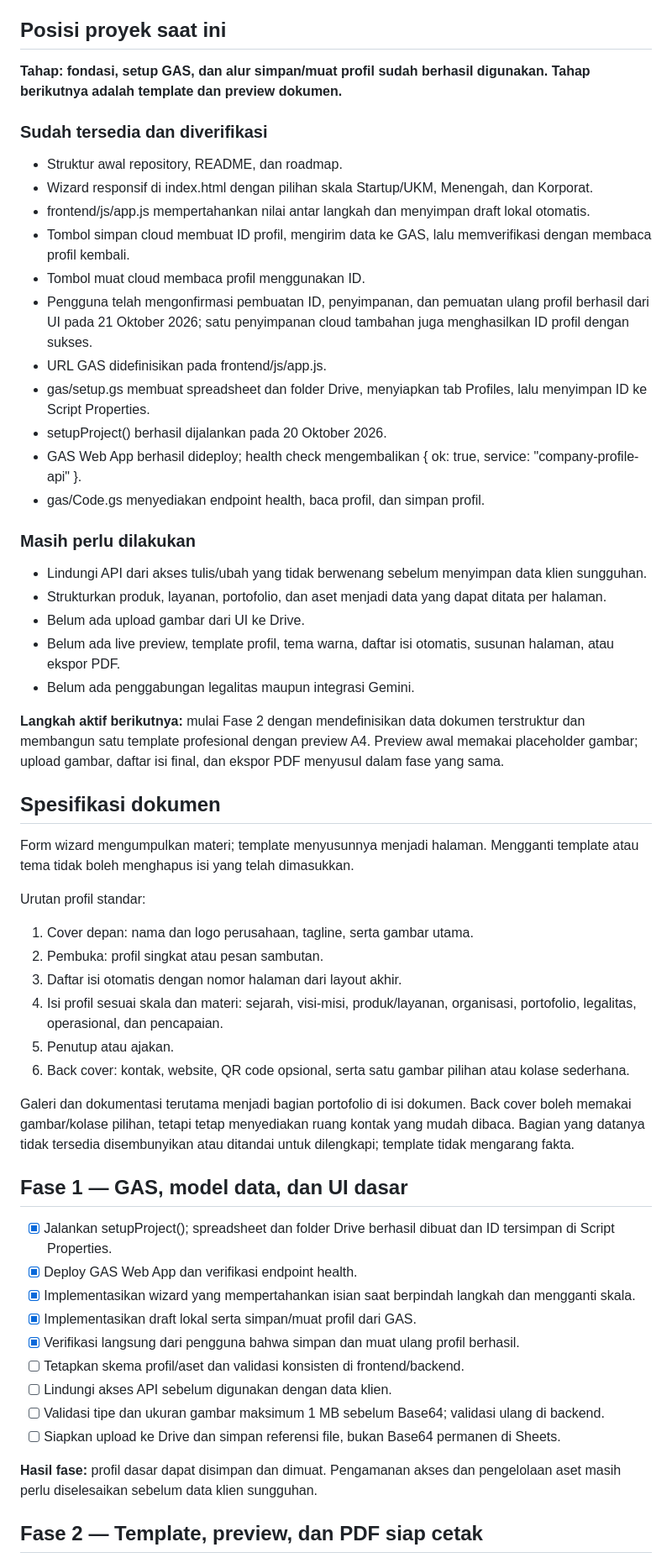
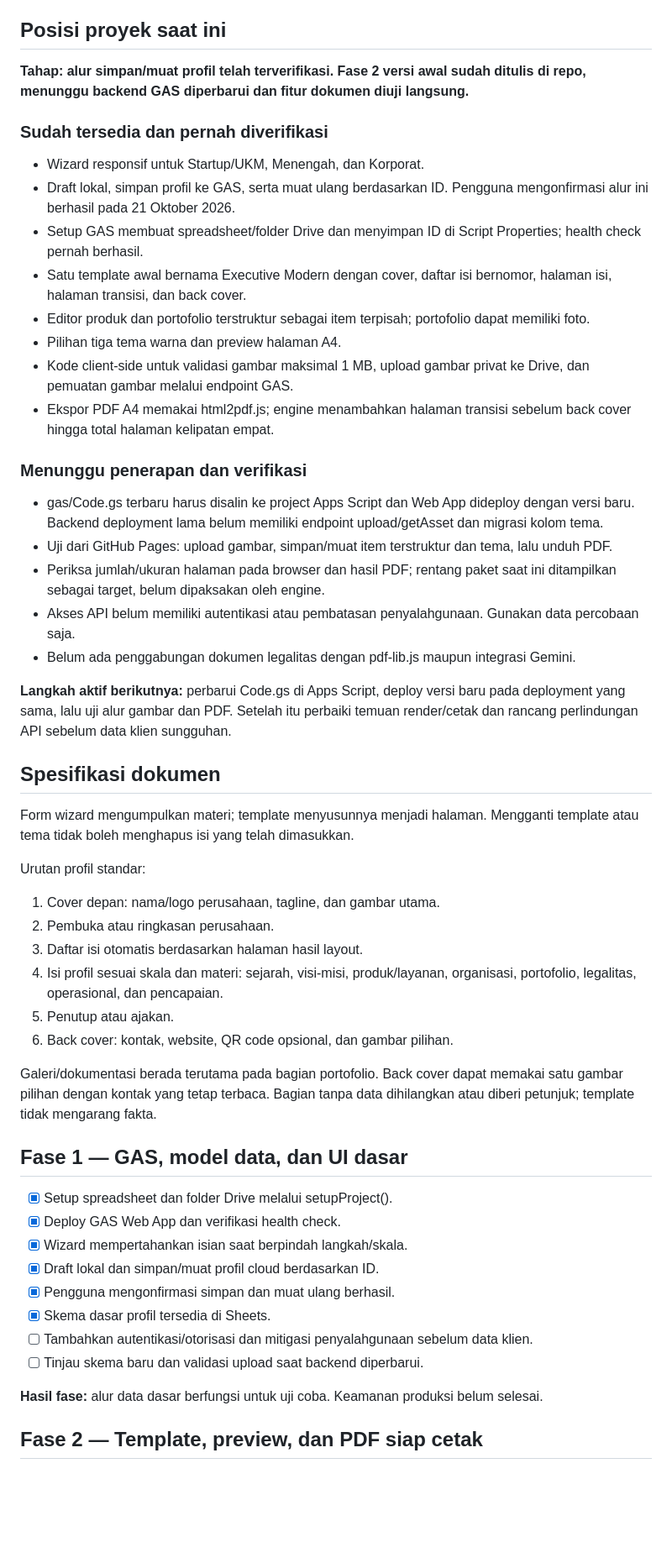
Before and after one commit to klungdingbrag/cpgn, a Markdown page: docs/roadmap.md, the part around one of its changes. Shown at 84% size. Drawn GitHub-style; blank space fills up the shorter version.

Commit message:
Track initial template and print workflow implementation

```diff
--- a/docs/roadmap.md
+++ b/docs/roadmap.md
@@ -4,31 +4,28 @@ Dokumen ini menjadi sumber utama urutan kerja dan status proyek. Targetnya adala
 
 ## Posisi proyek saat ini
 
-**Tahap: fondasi, setup GAS, dan alur simpan/muat profil sudah berhasil digunakan. Tahap berikutnya adalah template dan preview dokumen.**
+**Tahap: alur simpan/muat profil telah terverifikasi. Fase 2 versi awal sudah ditulis di repo, menunggu backend GAS diperbarui dan fitur dokumen diuji langsung.**
 
-### Sudah tersedia dan diverifikasi
+### Sudah tersedia dan pernah diverifikasi
 
-- Struktur awal repository, README, dan roadmap.
-- Wizard responsif di index.html dengan pilihan skala Startup/UKM, Menengah, dan Korporat.
-- frontend/js/app.js mempertahankan nilai antar langkah dan menyimpan draft lokal otomatis.
-- Tombol simpan cloud membuat ID profil, mengirim data ke GAS, lalu memverifikasi dengan membaca profil kembali.
-- Tombol muat cloud membaca profil menggunakan ID.
-- Pengguna telah mengonfirmasi pembuatan ID, penyimpanan, dan pemuatan ulang profil berhasil dari UI pada 21 Oktober 2026; satu penyimpanan cloud tambahan juga menghasilkan ID profil dengan sukses.
-- URL GAS didefinisikan pada frontend/js/app.js.
-- gas/setup.gs membuat spreadsheet dan folder Drive, menyiapkan tab Profiles, lalu menyimpan ID ke Script Properties.
-- setupProject() berhasil dijalankan pada 20 Oktober 2026.
-- GAS Web App berhasil dideploy; health check mengembalikan { ok: true, service: "company-profile-api" }.
-- gas/Code.gs menyediakan endpoint health, baca profil, dan simpan profil.
+- Wizard responsif untuk Startup/UKM, Menengah, dan Korporat.
+- Draft lokal, simpan profil ke GAS, serta muat ulang berdasarkan ID. Pengguna mengonfirmasi alur ini berhasil pada 21 Oktober 2026.
+- Setup GAS membuat spreadsheet/folder Drive dan menyimpan ID di Script Properties; health check pernah berhasil.
+- Satu template awal bernama Executive Modern dengan cover, daftar isi bernomor, halaman isi, halaman transisi, dan back cover.
+- Editor produk dan portofolio terstruktur sebagai item terpisah; portofolio dapat memiliki foto.
+- Pilihan tiga tema warna dan preview halaman A4.
+- Kode client-side untuk validasi gambar maksimal 1 MB, upload gambar privat ke Drive, dan pemuatan gambar melalui endpoint GAS.
+- Ekspor PDF A4 memakai html2pdf.js; engine menambahkan halaman transisi sebelum back cover hingga total halaman kelipatan empat.
 
-### Masih perlu dilakukan
+### Menunggu penerapan dan verifikasi
 
-- Lindungi API dari akses tulis/ubah yang tidak berwenang sebelum menyimpan data klien sungguhan.
-- Strukturkan produk, layanan, portofolio, dan aset menjadi data yang dapat ditata per halaman.
-- Belum ada upload gambar dari UI ke Drive.
-- Belum ada live preview, template profil, tema warna, daftar isi otomatis, susunan halaman, atau ekspor PDF.
-- Belum ada penggabungan legalitas maupun integrasi Gemini.
+- gas/Code.gs terbaru harus disalin ke project Apps Script dan Web App dideploy dengan versi baru. Backend deployment lama belum memiliki endpoint upload/getAsset dan migrasi kolom tema.
+- Uji dari GitHub Pages: upload gambar, simpan/muat item terstruktur dan tema, lalu unduh PDF.
+- Periksa jumlah/ukuran halaman pada browser dan hasil PDF; rentang paket saat ini ditampilkan sebagai target, belum dipaksakan oleh engine.
+- Akses API belum memiliki autentikasi atau pembatasan penyalahgunaan. Gunakan data percobaan saja.
+- Belum ada penggabungan dokumen legalitas dengan pdf-lib.js maupun integrasi Gemini.
 
-**Langkah aktif berikutnya:** mulai Fase 2 dengan mendefinisikan data dokumen terstruktur dan membangun satu template profesional dengan preview A4. Preview awal memakai placeholder gambar; upload gambar, daftar isi final, dan ekspor PDF menyusul dalam fase yang sama.
+**Langkah aktif berikutnya:** perbarui Code.gs di Apps Script, deploy versi baru pada deployment yang sama, lalu uji alur gambar dan PDF. Setelah itu perbaiki temuan render/cetak dan rancang perlindungan API sebelum data klien sungguhan.
 
 ## Spesifikasi dokumen
 
@@ -36,28 +33,27 @@ Form wizard mengumpulkan materi; template menyusunnya menjadi halaman. Mengganti
 
 Urutan profil standar:
 
-1. Cover depan: nama dan logo perusahaan, tagline, serta gambar utama.
-2. Pembuka: profil singkat atau pesan sambutan.
-3. Daftar isi otomatis dengan nomor halaman dari layout akhir.
+1. Cover depan: nama/logo perusahaan, tagline, dan gambar utama.
+2. Pembuka atau ringkasan perusahaan.
+3. Daftar isi otomatis berdasarkan halaman hasil layout.
 4. Isi profil sesuai skala dan materi: sejarah, visi-misi, produk/layanan, organisasi, portofolio, legalitas, operasional, dan pencapaian.
 5. Penutup atau ajakan.
-6. Back cover: kontak, website, QR code opsional, serta satu gambar pilihan atau kolase sederhana.
+6. Back cover: kontak, website, QR code opsional, dan gambar pilihan.
 
-Galeri dan dokumentasi terutama menjadi bagian portofolio di isi dokumen. Back cover boleh memakai gambar/kolase pilihan, tetapi tetap menyediakan ruang kontak yang mudah dibaca. Bagian yang datanya tidak tersedia disembunyikan atau ditandai untuk dilengkapi; template tidak mengarang fakta.
+Galeri/dokumentasi berada terutama pada bagian portofolio. Back cover dapat memakai satu gambar pilihan dengan kontak yang tetap terbaca. Bagian tanpa data dihilangkan atau diberi petunjuk; template tidak mengarang fakta.
 
 ## Fase 1 — GAS, model data, dan UI dasar
 
-- [x] Jalankan setupProject(); spreadsheet dan folder Drive berhasil dibuat dan ID tersimpan di Script Properties.
-- [x] Deploy GAS Web App dan verifikasi endpoint health.
-- [x] Implementasikan wizard yang mempertahankan isian saat berpindah langkah dan mengganti skala.
-- [x] Implementasikan draft lokal serta simpan/muat profil dari GAS.
-- [x] Verifikasi langsung dari pengguna bahwa simpan dan muat ulang profil berhasil.
-- [ ] Tetapkan skema profil/aset dan validasi konsisten di frontend/backend.
-- [ ] Lindungi akses API sebelum digunakan dengan data klien.
-- [ ] Validasi tipe dan ukuran gambar maksimum 1 MB sebelum Base64; validasi ulang di backend.
-- [ ] Siapkan upload ke Drive dan simpan referensi file, bukan Base64 permanen di Sheets.
+- [x] Setup spreadsheet dan folder Drive melalui setupProject().
+- [x] Deploy GAS Web App dan verifikasi health check.
+- [x] Wizard mempertahankan isian saat berpindah langkah/skala.
+- [x] Draft lokal dan simpan/muat profil cloud berdasarkan ID.
+- [x] Pengguna mengonfirmasi simpan dan muat ulang berhasil.
+- [x] Skema dasar profil tersedia di Sheets.
+- [ ] Tambahkan autentikasi/otorisasi dan mitigasi penyalahgunaan sebelum data klien.
+- [ ] Tinjau skema baru dan validasi upload saat backend diperbarui.
 
-**Hasil fase:** profil dasar dapat disimpan dan dimuat. Pengamanan akses dan pengelolaan aset masih perlu diselesaikan sebelum data klien sungguhan.
+**Hasil fase:** alur data dasar berfungsi untuk uji coba. Keamanan produksi belum selesai.
 
 ## Fase 2 — Template, preview, dan PDF siap cetak
 
```
Also changed, not shown: other parts of docs/roadmap.md (+18 -18 lines).
